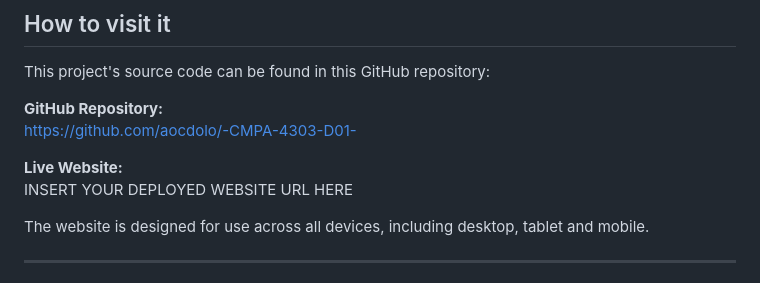
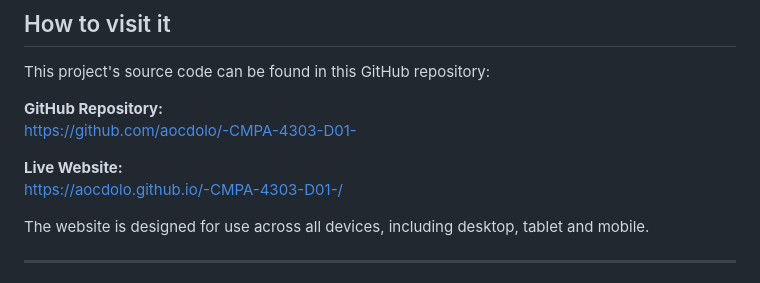
Before and after one commit to aocdolo/-CMPA-4303-D01-, a Markdown page: README.md, the part around the change. GitHub-like rendering.

Commit message:
Update live website URL in README

```diff
--- a/README.md
+++ b/README.md
@@ -130,7 +130,7 @@ This project's source code can be found in this GitHub repository:
 https://github.com/aocdolo/-CMPA-4303-D01-
 
 **Live Website:**
-INSERT YOUR DEPLOYED WEBSITE URL HERE
+https://aocdolo.github.io/-CMPA-4303-D01-/
 
 The website is designed for use across all devices, including desktop, tablet and mobile.
 
```
